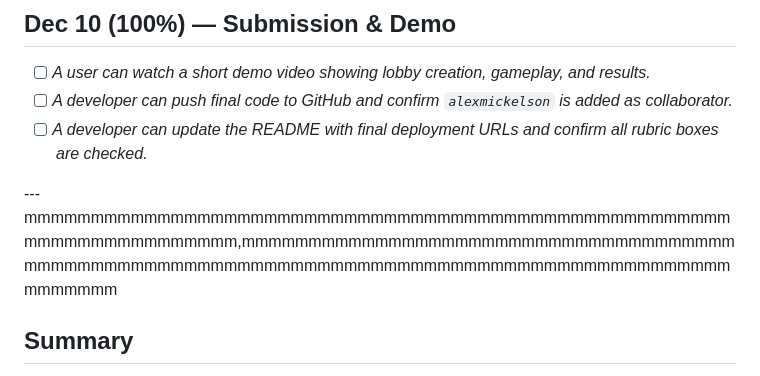
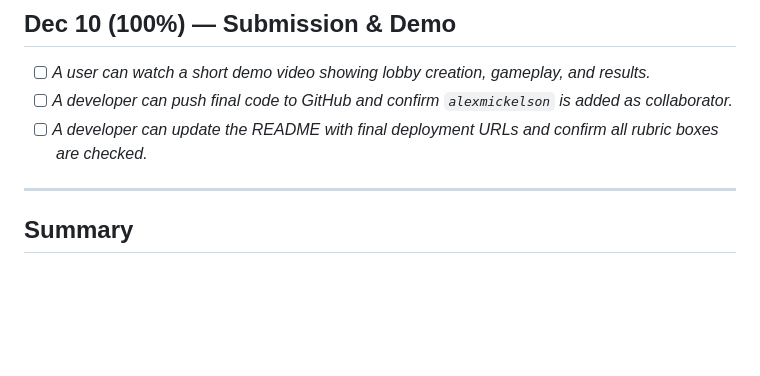
Before and after one commit to shawn1331/WebDevFinal, a Markdown page: README.md, the part around the change. GitHub-like rendering; blank space fills up the shorter version.

```diff
--- a/README.md
+++ b/README.md
@@ -104,7 +104,7 @@ This project interests me because it combines **game logic**, **UI design**, and
 - [ ] *A developer can push final code to GitHub and confirm `alexmickelson` is added as collaborator.*
 - [ ] *A developer can update the README with final deployment URLs and confirm all rubric boxes are checked.*
 
----                                                  mmmmmmmmmmmmmmmmmmmmmmmmmmmmmmmmmmmmmmmmmmmmmmmmmmmmmmmmmmmmmmmmmmmmm,mmmmmmmmmmmmmmmmmmmmmmmmmmmmmmmmmmmmmmmmmmmmmmmmmmmmmmmmmmmmmmmmmmmmmmmmmmmmmmmmmmmmmmmmmmmmmmmmm
+---
 
 ## Summary
 By following this week-by-week checklist, I’ll deliver a professional-grade Connect 4 game that demonstrates mastery of **front-end design**, **JavaScript logic**, and **C# API development** — fully aligned with the final-project requirements.
```
